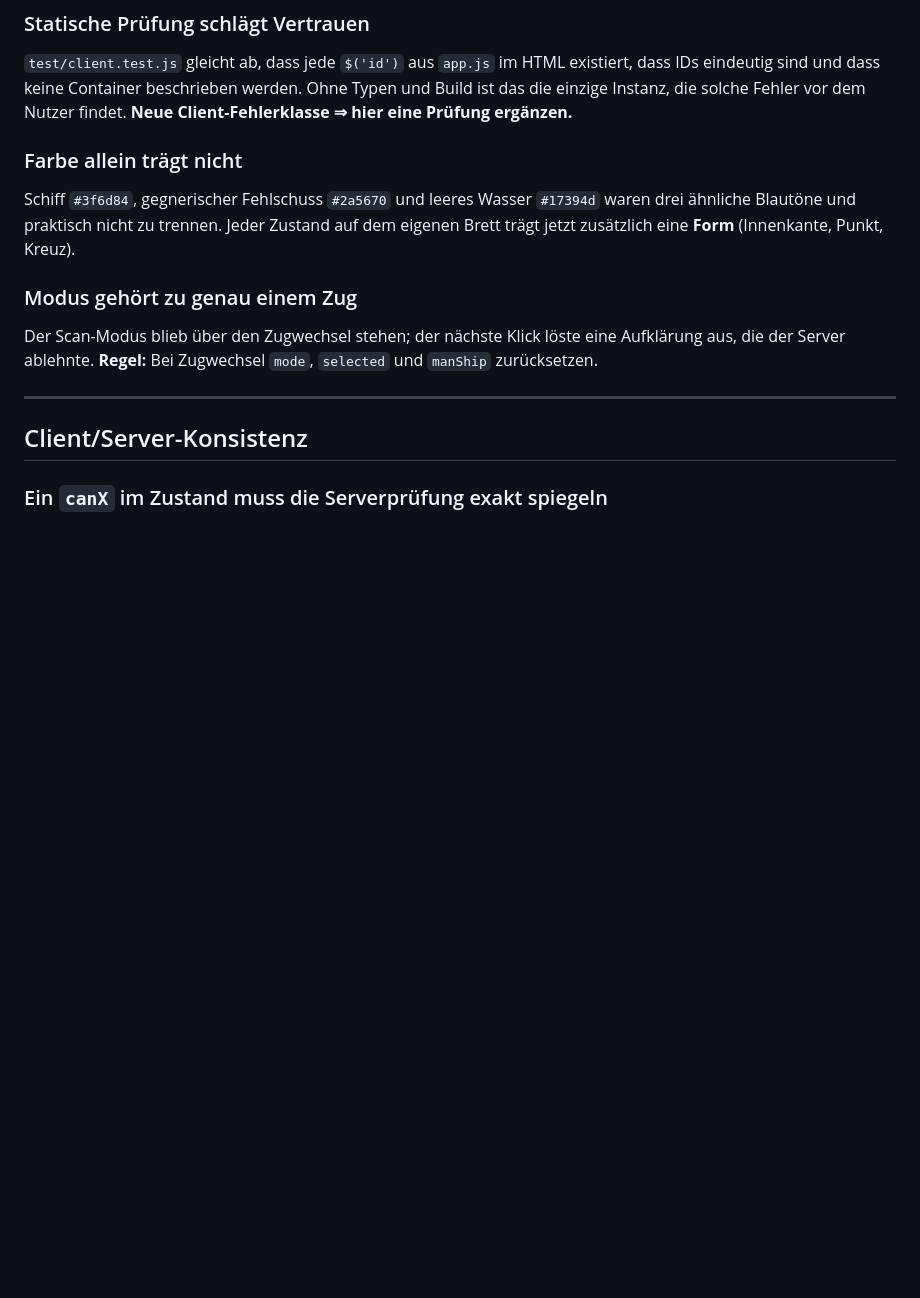
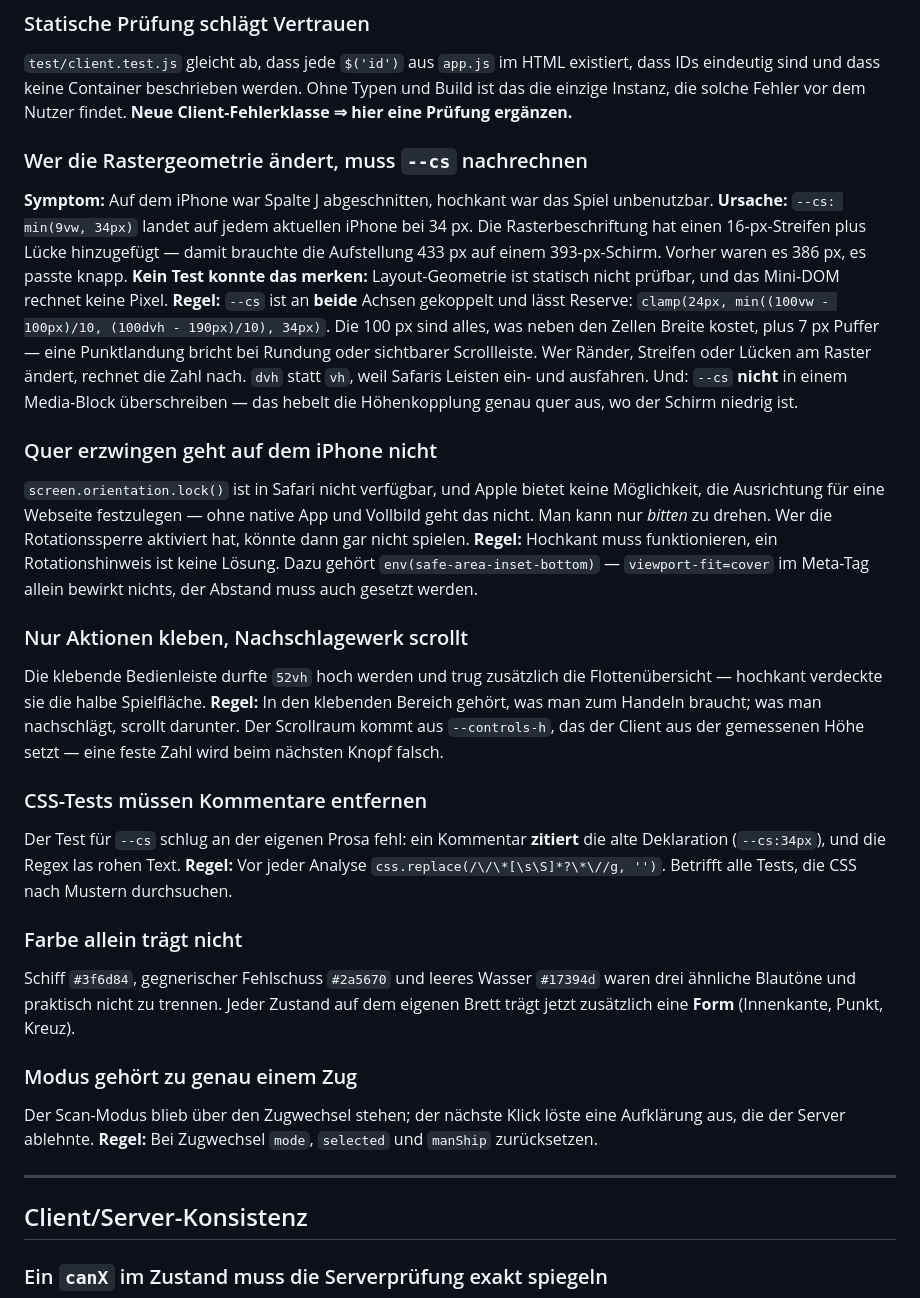
Before and after one commit to r0bsta1909/Shattle-Bips, a Markdown page: docs/LEARNINGS.md, the part around the change. Drawn GitHub-style; blank space fills up the shorter version.

Commit message:
Dokumentation zur Hochkant-Runde nachziehen
LEARNINGS um vier Eintraege ergaenzt, alle mit Ursache und Regel:
- Wer die Rastergeometrie aendert, muss --cs nachrechnen. Kein Test kann das
  merken: Layout-Geometrie ist statisch nicht pruefbar.
- Quer erzwingen geht auf dem iPhone nicht.
- In den klebenden Bereich gehoert nur, was man zum Handeln braucht.
- CSS-Tests muessen Kommentare entfernen, sonst schlagen sie an zitierten
  alten Deklarationen an.

SESSIONS fortgeschrieben. Offen bleibt die Gegenprobe am Geraet - die
Rechnung stimmt fuer alle gaengigen iPhone-Breiten, aber gesehen hat es
noch niemand.

Co-Authored-By: Claude Opus 5 <noreply@anthropic.com>
Claude-Session: https://claude.ai/code/session_01994Lpdfk8X1SyCPfFwybaC

```diff
--- a/docs/LEARNINGS.md
+++ b/docs/LEARNINGS.md
@@ -79,6 +79,40 @@ die Timer des Clients ein — die 500-ms-Zuguhr hält den Testprozess sonst wach
 eindeutig sind und dass keine Container beschrieben werden. Ohne Typen und Build ist das die
 einzige Instanz, die solche Fehler vor dem Nutzer findet. **Neue Client-Fehlerklasse ⇒ hier
 eine Prüfung ergänzen.**
+
+### Wer die Rastergeometrie ändert, muss `--cs` nachrechnen
+**Symptom:** Auf dem iPhone war Spalte J abgeschnitten, hochkant war das Spiel unbenutzbar.
+**Ursache:** `--cs: min(9vw, 34px)` landet auf jedem aktuellen iPhone bei 34 px. Die
+Rasterbeschriftung hat einen 16-px-Streifen plus Lücke hinzugefügt — damit brauchte die
+Aufstellung 433 px auf einem 393-px-Schirm. Vorher waren es 386 px, es passte knapp. **Kein
+Test konnte das merken:** Layout-Geometrie ist statisch nicht prüfbar, und das Mini-DOM rechnet
+keine Pixel.
+**Regel:** `--cs` ist an **beide** Achsen gekoppelt und lässt Reserve:
+`clamp(24px, min((100vw - 100px)/10, (100dvh - 190px)/10), 34px)`. Die 100 px sind alles, was
+neben den Zellen Breite kostet, plus 7 px Puffer — eine Punktlandung bricht bei Rundung oder
+sichtbarer Scrollleiste. Wer Ränder, Streifen oder Lücken am Raster ändert, rechnet die Zahl
+nach. `dvh` statt `vh`, weil Safaris Leisten ein- und ausfahren. Und: `--cs` **nicht** in einem
+Media-Block überschreiben — das hebelt die Höhenkopplung genau quer aus, wo der Schirm niedrig ist.
+
+### Quer erzwingen geht auf dem iPhone nicht
+`screen.orientation.lock()` ist in Safari nicht verfügbar, und Apple bietet keine Möglichkeit,
+die Ausrichtung für eine Webseite festzulegen — ohne native App und Vollbild geht das nicht.
+Man kann nur *bitten* zu drehen. Wer die Rotationssperre aktiviert hat, könnte dann gar nicht
+spielen. **Regel:** Hochkant muss funktionieren, ein Rotationshinweis ist keine Lösung.
+Dazu gehört `env(safe-area-inset-bottom)` — `viewport-fit=cover` im Meta-Tag allein bewirkt
+nichts, der Abstand muss auch gesetzt werden.
+
+### Nur Aktionen kleben, Nachschlagewerk scrollt
+Die klebende Bedienleiste durfte `52vh` hoch werden und trug zusätzlich die Flottenübersicht —
+hochkant verdeckte sie die halbe Spielfläche. **Regel:** In den klebenden Bereich gehört, was
+man zum Handeln braucht; was man nachschlägt, scrollt darunter. Der Scrollraum kommt aus
+`--controls-h`, das der Client aus der gemessenen Höhe setzt — eine feste Zahl wird beim
+nächsten Knopf falsch.
+
+### CSS-Tests müssen Kommentare entfernen
+Der Test für `--cs` schlug an der eigenen Prosa fehl: ein Kommentar **zitiert** die alte
+Deklaration (`--cs:34px`), und die Regex las rohen Text. **Regel:** Vor jeder Analyse
+`css.replace(/\/\*[\s\S]*?\*\//g, '')`. Betrifft alle Tests, die CSS nach Mustern durchsuchen.
 
 ### Farbe allein trägt nicht
 Schiff `#3f6d84`, gegnerischer Fehlschuss `#2a5670` und leeres Wasser `#17394d` waren drei
```
Also changed, not shown: docs/SESSIONS.md (+24 -0 lines).
